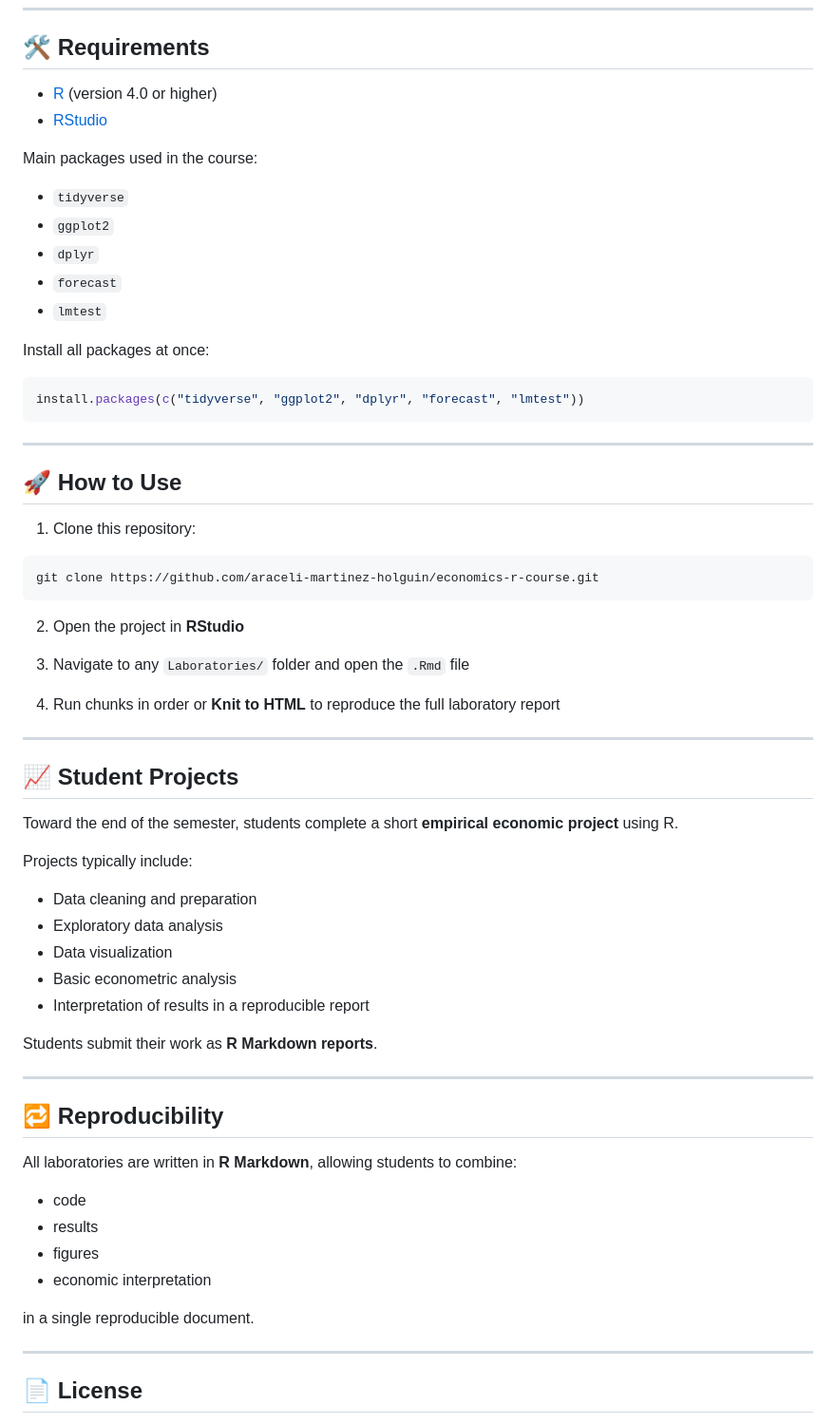
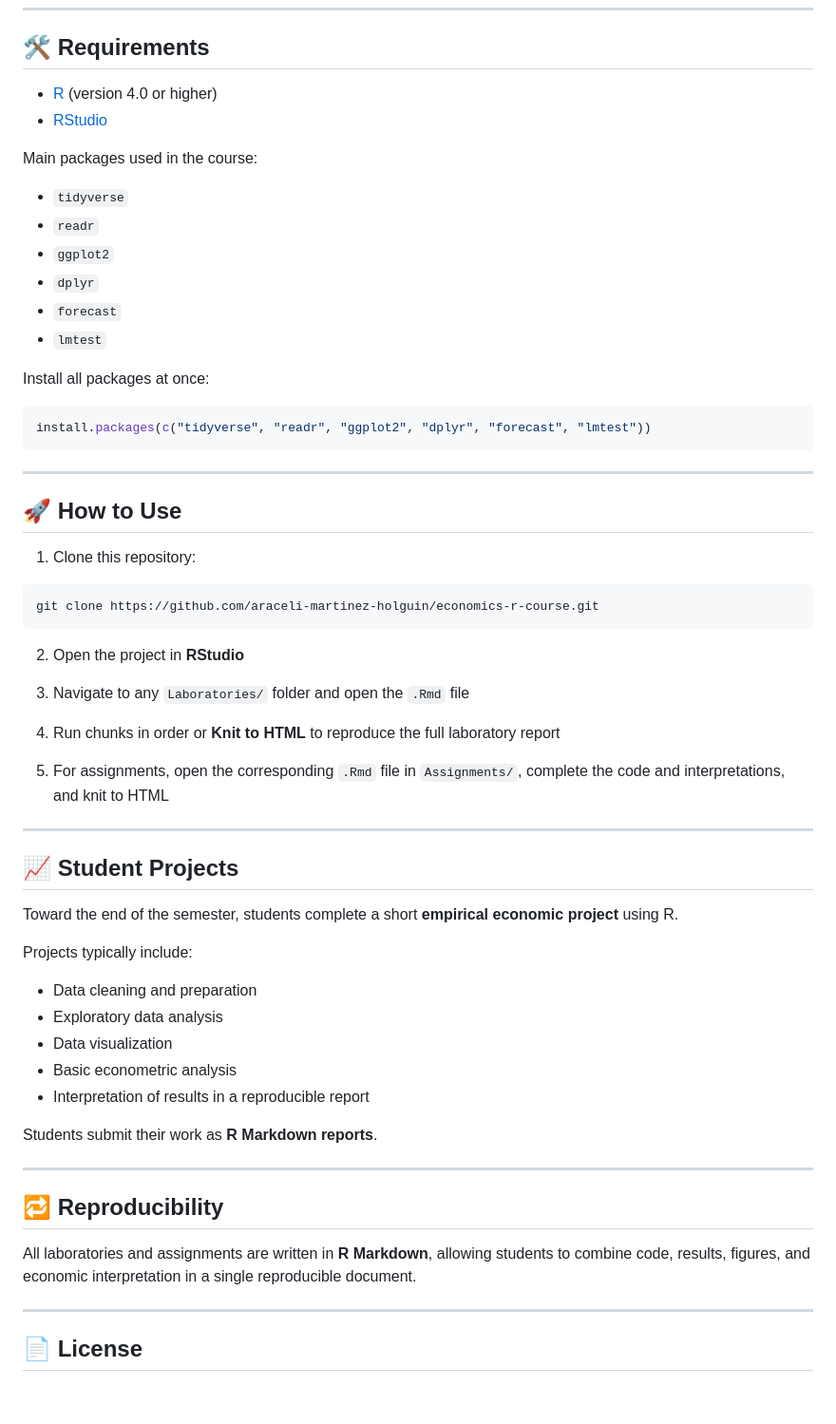
Before and after one commit to araceli-martinez-holguin/economics-r-course, a Markdown page: README.md, the part around one of its changes. Shown at 95% size. Drawn GitHub-style; blank space fills up the shorter version.

````diff
--- a/README.md
+++ b/README.md
@@ -91,21 +103,22 @@ Additional datasets may be incorporated during the semester.
 
 ## 🛠️ Requirements
 
-* [R](https://cran.r-project.org/) (version 4.0 or higher)
-* [RStudio](https://posit.co/download/rstudio-desktop/)
+- [R](https://cran.r-project.org/) (version 4.0 or higher)
+- [RStudio](https://posit.co/download/rstudio-desktop/)
 
 Main packages used in the course:
 
-* `tidyverse`
-* `ggplot2`
-* `dplyr`
-* `forecast`
-* `lmtest`
+- `tidyverse`
+- `readr`
+- `ggplot2`
+- `dplyr`
+- `forecast`
+- `lmtest`
 
 Install all packages at once:
 
 ```r
-install.packages(c("tidyverse", "ggplot2", "dplyr", "forecast", "lmtest"))
+install.packages(c("tidyverse", "readr", "ggplot2", "dplyr", "forecast", "lmtest"))
 ```
 
 ---
@@ -124,6 +137,8 @@ git clone https://github.com/araceli-martinez-holguin/economics-r-course.git
 
 4. Run chunks in order or **Knit to HTML** to reproduce the full laboratory report
 
+5. For assignments, open the corresponding `.Rmd` file in `Assignments/`, complete the code and interpretations, and knit to HTML
+
 ---
 
 ## 📈 Student Projects
@@ -132,11 +147,11 @@ Toward the end of the semester, students complete a short **empirical economic p
 
 Projects typically include:
 
-* Data cleaning and preparation
-* Exploratory data analysis
-* Data visualization
-* Basic econometric analysis
-* Interpretation of results in a reproducible report
+- Data cleaning and preparation
+- Exploratory data analysis
+- Data visualization
+- Basic econometric analysis
+- Interpretation of results in a reproducible report
 
 Students submit their work as **R Markdown reports**.
 
@@ -144,14 +159,7 @@ Students submit their work as **R Markdown reports**.
 
 ## 🔁 Reproducibility
 
-All laboratories are written in **R Markdown**, allowing students to combine:
-
-* code
-* results
-* figures
-* economic interpretation
-
-in a single reproducible document.
+All laboratories and assignments are written in **R Markdown**, allowing students to combine code, results, figures, and economic interpretation in a single reproducible document.
 
 ---
 
````
Also changed, not shown: other parts of README.md (+41 -29 lines).
